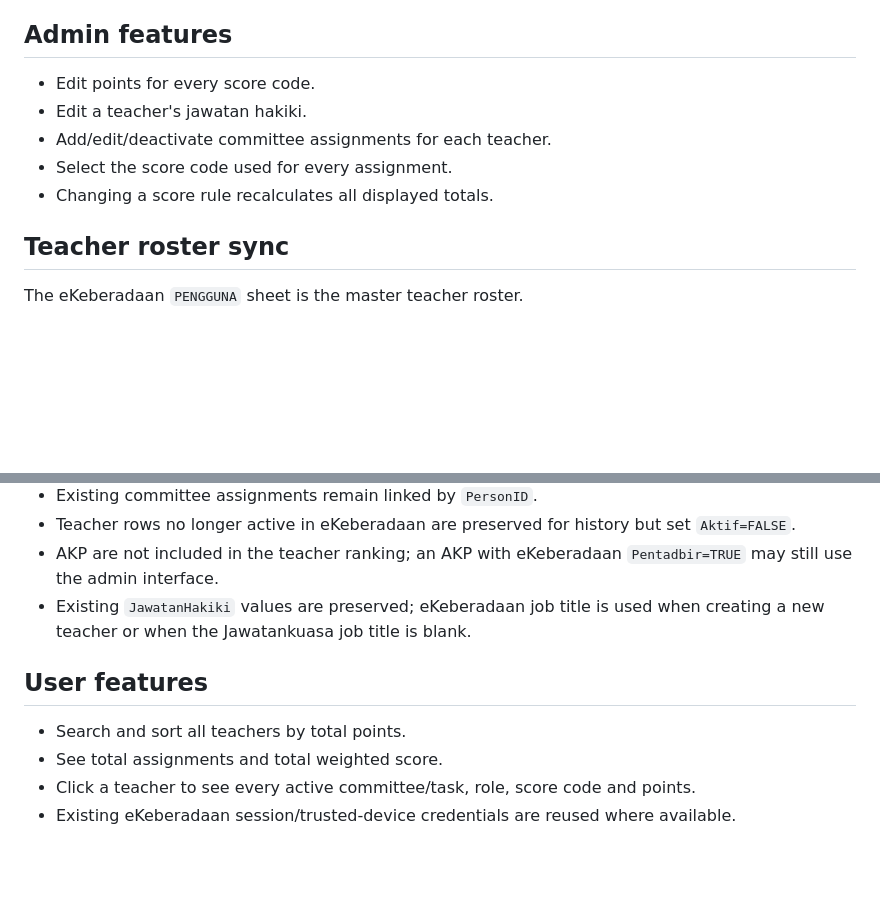
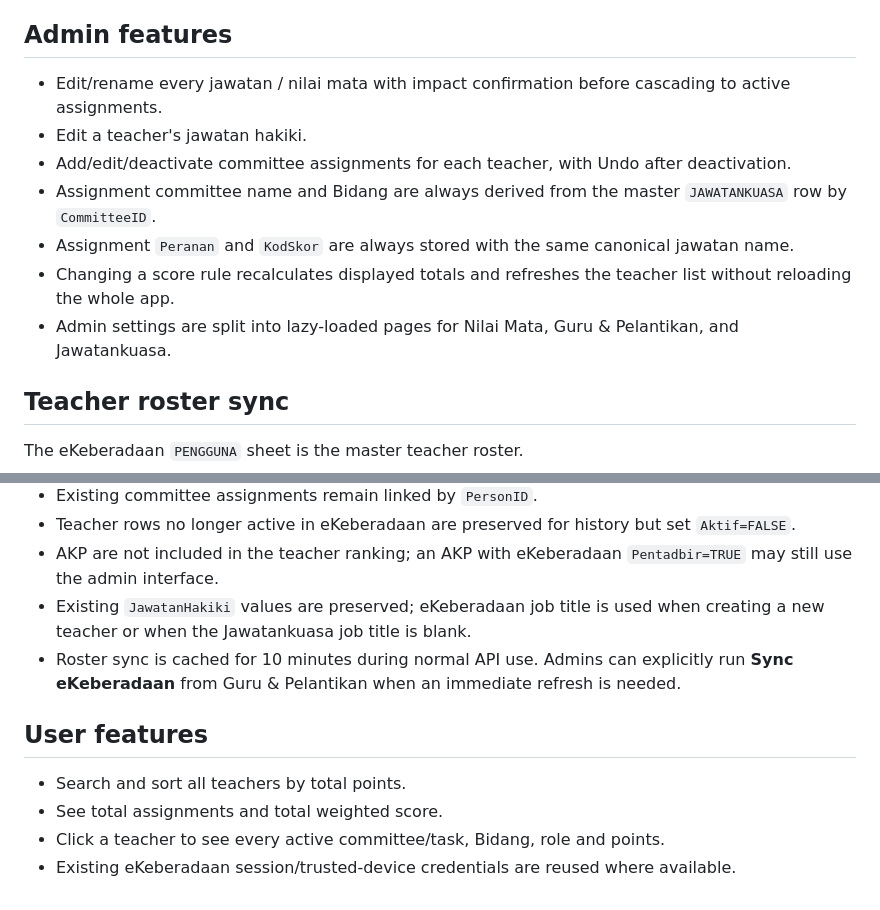
Before and after one commit to kea3123-bit/JawatankuasaSMKBBSuL, a Markdown page: README.md, 2 parts joined by grey strips. Rendered like a GitHub page; blank space fills up the shorter version.

Commit message:
Document UX and data-integrity improvements

```diff
--- a/README.md
+++ b/README.md
@@ -55,11 +55,13 @@ Every committee API call first runs the existing eKeberadaan `requireSessionUser
 
 ## Admin features
 
-- Edit points for every score code.
+- Edit/rename every jawatan / nilai mata with impact confirmation before cascading to active assignments.
 - Edit a teacher's jawatan hakiki.
-- Add/edit/deactivate committee assignments for each teacher.
-- Select the score code used for every assignment.
-- Changing a score rule recalculates all displayed totals.
+- Add/edit/deactivate committee assignments for each teacher, with Undo after deactivation.
+- Assignment committee name and Bidang are always derived from the master `JAWATANKUASA` row by `CommitteeID`.
+- Assignment `Peranan` and `KodSkor` are always stored with the same canonical jawatan name.
+- Changing a score rule recalculates displayed totals and refreshes the teacher list without reloading the whole app.
+- Admin settings are split into lazy-loaded pages for Nilai Mata, Guru & Pelantikan, and Jawatankuasa.
 
 ## Teacher roster sync
 
@@ -72,10 +74,11 @@ The eKeberadaan `PENGGUNA` sheet is the master teacher roster.
 - Teacher rows no longer active in eKeberadaan are preserved for history but set `Aktif=FALSE`.
 - AKP are not included in the teacher ranking; an AKP with eKeberadaan `Pentadbir=TRUE` may still use the admin interface.
 - Existing `JawatanHakiki` values are preserved; eKeberadaan job title is used when creating a new teacher or when the Jawatankuasa job title is blank.
+- Roster sync is cached for 10 minutes during normal API use. Admins can explicitly run **Sync eKeberadaan** from Guru & Pelantikan when an immediate refresh is needed.
 
 ## User features
 
 - Search and sort all teachers by total points.
 - See total assignments and total weighted score.
-- Click a teacher to see every active committee/task, role, score code and points.
+- Click a teacher to see every active committee/task, Bidang, role and points.
 - Existing eKeberadaan session/trusted-device credentials are reused where available.
```
